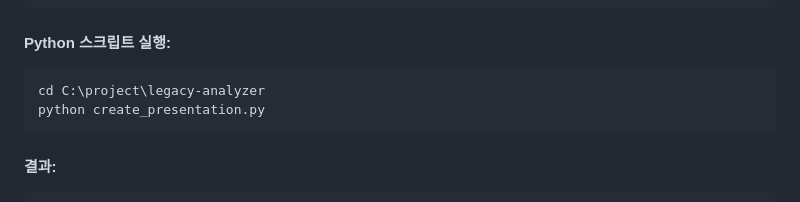
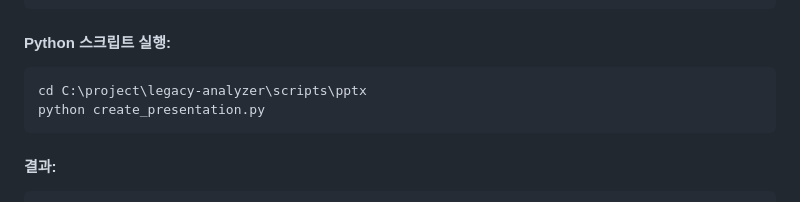
Before and after one commit to it1657/legacy-analyzer, a Markdown page: docs/guides/PowerPoint_변환가이드.md, the part around the change. Drawn GitHub-style.

````diff
--- a/docs/guides/PowerPoint_변환가이드.md
+++ b/docs/guides/PowerPoint_변환가이드.md
@@ -84,7 +84,7 @@ pip install python-pptx
 
 #### Python 스크립트 실행:
 ```bash
-cd C:\project\legacy-analyzer
+cd C:\project\legacy-analyzer\scripts\pptx
 python create_presentation.py
 ```
 
````
Also changed, not shown: scripts/README.md (+1 -1 lines).
